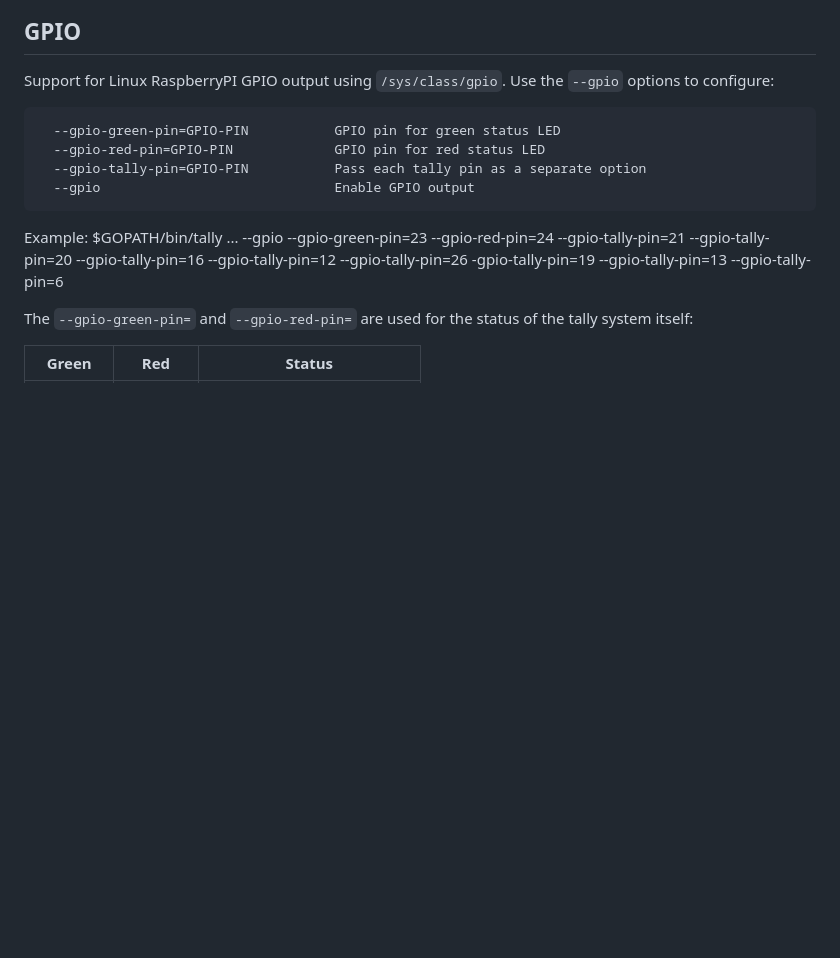
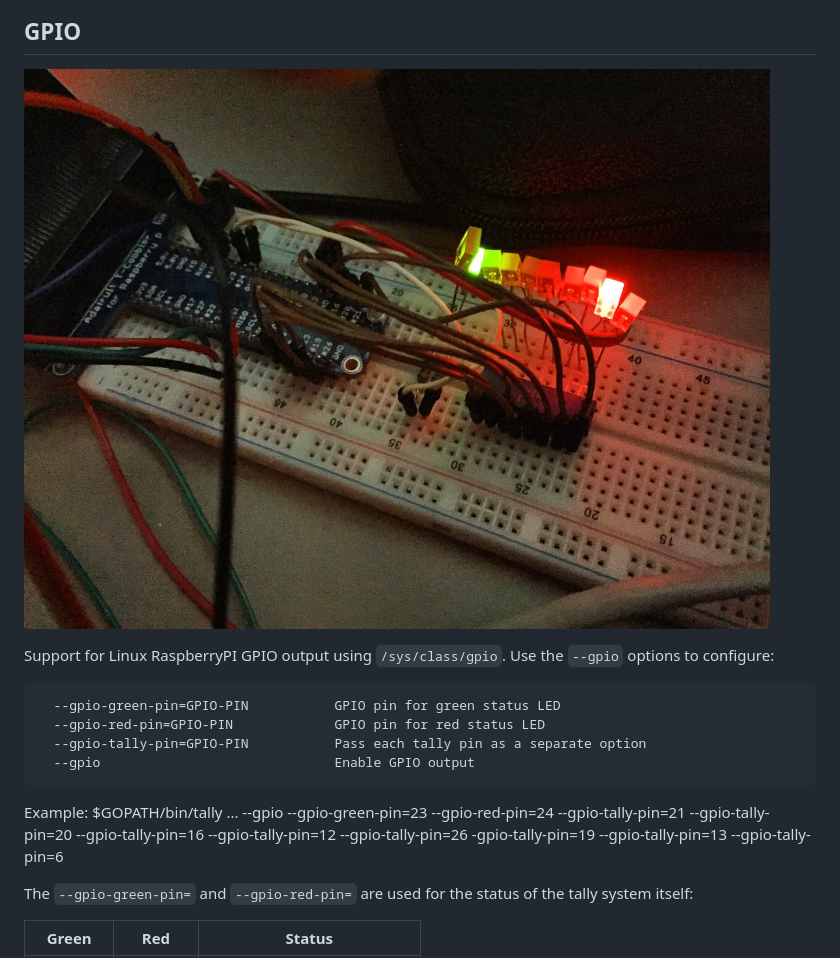
Before and after one commit to qmsk/e2, a Markdown page: README.md, the part around the change. Drawn GitHub-style; pictures changed too: docs/tally-gpio.jpg (added); blank space fills up the shorter version.

Commit message:
README: tally-gpio.jpg

```diff
--- a/README.md
+++ b/README.md
@@ -139,6 +139,8 @@ The Web UI also includes a list of discovered sources and their status, includin
 ![Tally Web UI](/docs/tally-sources.png?raw=true)
 
 ## GPIO
+
+![Tally GPIO](/docs/tally-gpio.jpg?raw=true)
 
 Support for Linux RaspberryPI GPIO output using `/sys/class/gpio`. Use the `--gpio` options to configure:
 
```
